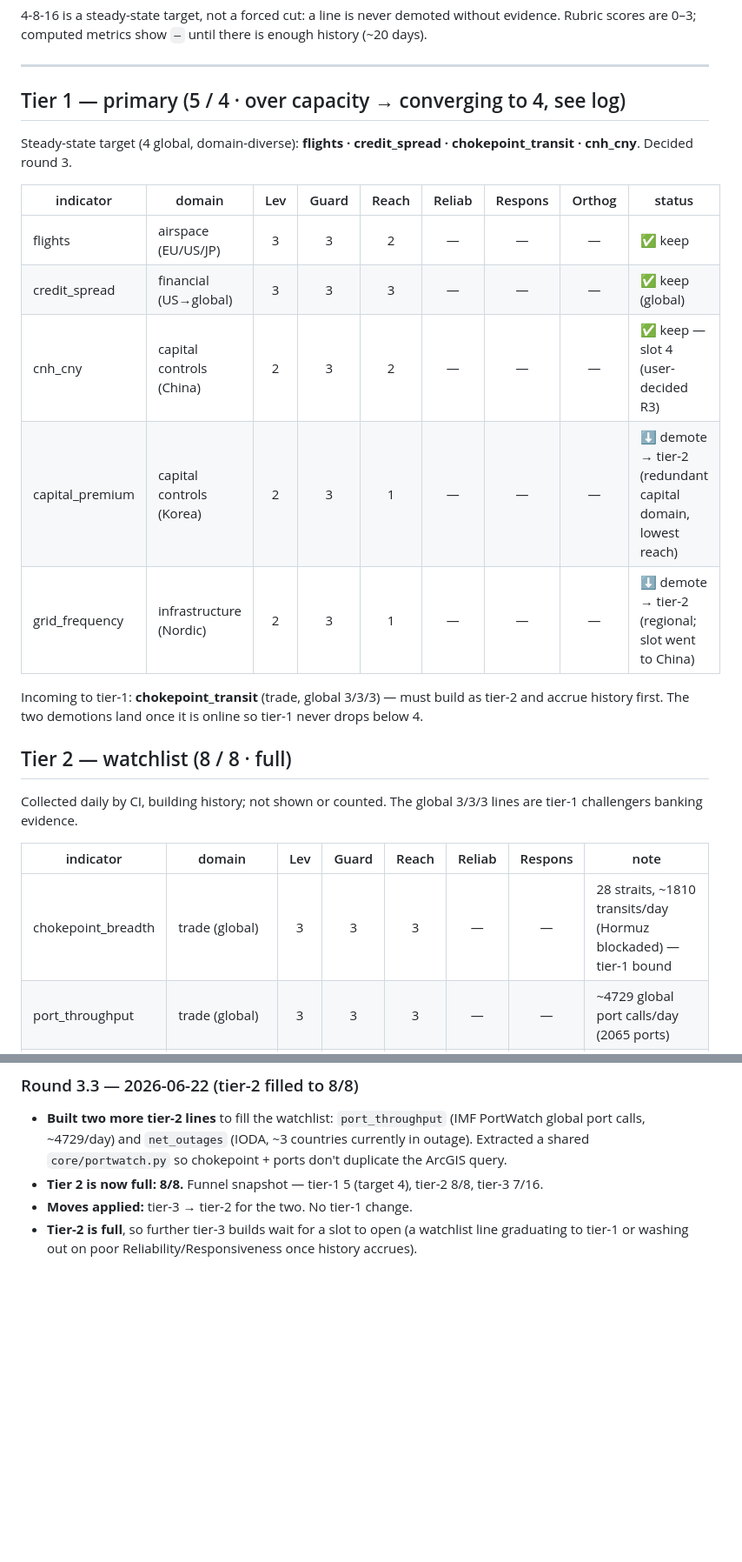
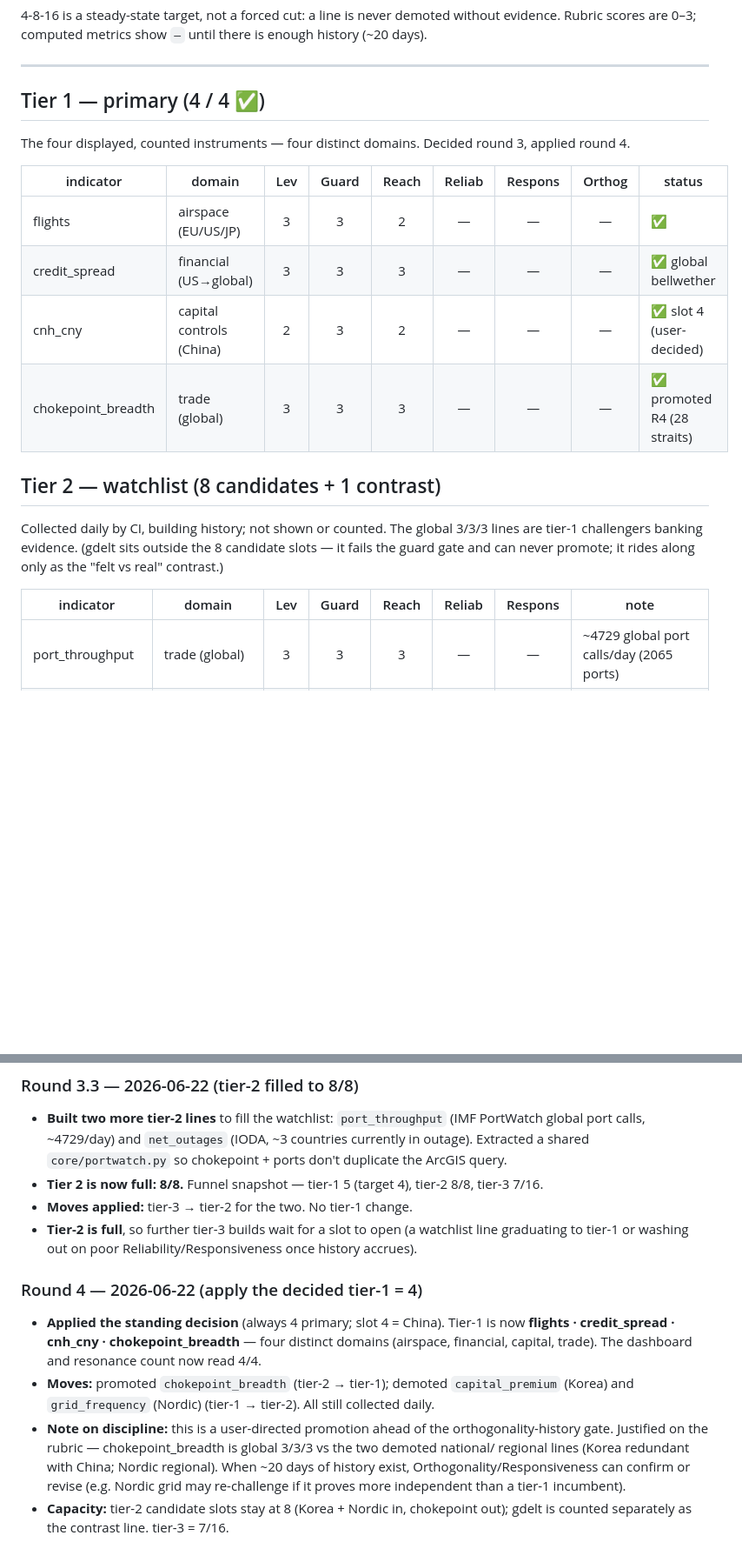
Before and after one commit to wan9yu/tremor, a Markdown page: radar.md, 2 parts joined by grey strips. Shown at 87% size. Drawn GitHub-style; blank space fills up the shorter version.

Commit message:
Radar round 4: tier-1 converged to 4
Promote chokepoint_breadth, demote Korea + Nordic to the watchlist. Tier-1 is
4/4 (flights, credit_spread, cnh_cny, chokepoint_breadth); tier-2 holds 8
candidates plus the gdelt contrast line.

```diff
--- a/radar.md
+++ b/radar.md
@@ -39,31 +39,27 @@ history (~20 days).
 
 ---
 
-## Tier 1 — primary  (5 / 4 · over capacity → converging to 4, see log)
+## Tier 1 — primary  (4 / 4 ✅)
 
-Steady-state target (4 global, domain-diverse): **flights · credit_spread ·
-chokepoint_transit · cnh_cny**. Decided round 3.
+The four displayed, counted instruments — four distinct domains. Decided round 3,
+applied round 4.
 
 | indicator | domain | Lev | Guard | Reach | Reliab | Respons | Orthog | status |
 |---|---|:--:|:--:|:--:|:--:|:--:|:--:|---|
-| flights | airspace (EU/US/JP) | 3 | 3 | 2 | — | — | — | ✅ keep |
-| credit_spread | financial (US→global) | 3 | 3 | 3 | — | — | — | ✅ keep (global) |
-| cnh_cny | capital controls (China) | 2 | 3 | 2 | — | — | — | ✅ keep — slot 4 (user-decided R3) |
-| capital_premium | capital controls (Korea) | 2 | 3 | 1 | — | — | — | ⬇ demote → tier-2 (redundant capital domain, lowest reach) |
-| grid_frequency | infrastructure (Nordic) | 2 | 3 | 1 | — | — | — | ⬇ demote → tier-2 (regional; slot went to China) |
+| flights | airspace (EU/US/JP) | 3 | 3 | 2 | — | — | — | ✅ |
+| credit_spread | financial (US→global) | 3 | 3 | 3 | — | — | — | ✅ global bellwether |
+| cnh_cny | capital controls (China) | 2 | 3 | 2 | — | — | — | ✅ slot 4 (user-decided) |
+| chokepoint_breadth | trade (global) | 3 | 3 | 3 | — | — | — | ✅ promoted R4 (28 straits) |
 
-Incoming to tier-1: **chokepoint_transit** (trade, global 3/3/3) — must build as tier-2
-and accrue history first. The two demotions land once it is online so tier-1 never drops
-below 4.
-
-## Tier 2 — watchlist  (8 / 8 · full)
+## Tier 2 — watchlist  (8 candidates + 1 contrast)
 
 Collected daily by CI, building history; not shown or counted. The global 3/3/3 lines
-are tier-1 challengers banking evidence.
+are tier-1 challengers banking evidence. (gdelt sits outside the 8 candidate slots — it
+fails the guard gate and can never promote; it rides along only as the "felt vs real"
+contrast.)
 
 | indicator | domain | Lev | Guard | Reach | Reliab | Respons | note |
 |---|---|:--:|:--:|:--:|:--:|:--:|---|
-| chokepoint_breadth | trade (global) | 3 | 3 | 3 | — | — | 28 straits, ~1810 transits/day (Hormuz blockaded) — tier-1 bound |
 | port_throughput | trade (global) | 3 | 3 | 3 | — | — | ~4729 global port calls/day (2065 ports) |
 | gnss_interference | navigation (global) | 3 | 3 | 3 | — | — | GPS-jam share ~0.43% — new domain, fingerprints EW |
 | sofr_iorb_spread | financial plumbing | 3 | 3 | 3 | — | — | SOFR−IORB ~−2bps (calm) — keyless FRED |
@@ -206,3 +204,17 @@ wait for a tier-2 slot to open — i.e. a watchlist line graduating to tier-1 or
 - **Moves applied:** tier-3 → tier-2 for the two. No tier-1 change.
 - **Tier-2 is full**, so further tier-3 builds wait for a slot to open (a watchlist line graduating
   to tier-1 or washing out on poor Reliability/Responsiveness once history accrues).
+
+### Round 4 — 2026-06-22 (apply the decided tier-1 = 4)
+- **Applied the standing decision** (always 4 primary; slot 4 = China). Tier-1 is now
+  **flights · credit_spread · cnh_cny · chokepoint_breadth** — four distinct domains (airspace,
+  financial, capital, trade). The dashboard and resonance count now read 4/4.
+- **Moves:** promoted `chokepoint_breadth` (tier-2 → tier-1); demoted `capital_premium` (Korea)
+  and `grid_frequency` (Nordic) (tier-1 → tier-2). All still collected daily.
+- **Note on discipline:** this is a user-directed promotion ahead of the orthogonality-history
+  gate. Justified on the rubric — chokepoint_breadth is global 3/3/3 vs the two demoted national/
+  regional lines (Korea redundant with China; Nordic regional). When ~20 days of history exist,
+  Orthogonality/Responsiveness can confirm or revise (e.g. Nordic grid may re-challenge if it
+  proves more independent than a tier-1 incumbent).
+- **Capacity:** tier-2 candidate slots stay at 8 (Korea + Nordic in, chokepoint out); gdelt is
+  counted separately as the contrast line. tier-3 = 7/16.
```
Also changed, not shown: other parts of radar.md (+3 -1 lines).
